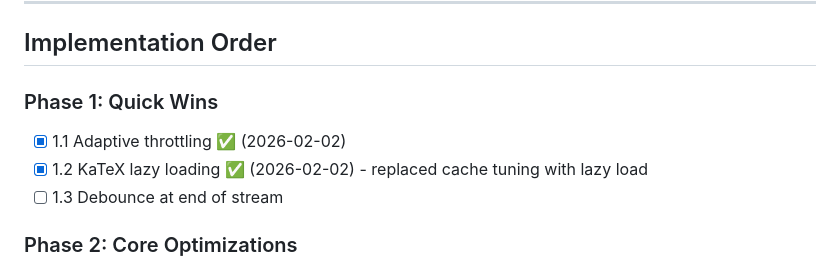
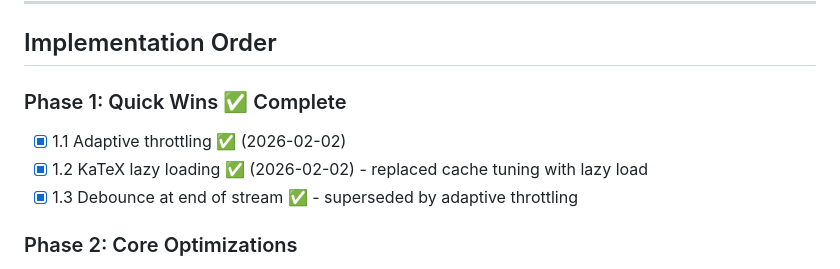
Before and after one commit to jveres/lit-markdown-viewer, a Markdown page: PERFORMANCE.md, the part around the change. GitHub-like rendering.

Commit message:
docs: mark Phase 1 fully complete
1.3 (debounce at end) superseded by adaptive throttling

```diff
--- a/PERFORMANCE.md
+++ b/PERFORMANCE.md
@@ -180,10 +180,10 @@ npm run bench:browser  # Morph baseline
 
 ## Implementation Order
 
-### Phase 1: Quick Wins
+### Phase 1: Quick Wins ✅ Complete
 - [x] 1.1 Adaptive throttling ✅ (2026-02-02)
 - [x] 1.2 KaTeX lazy loading ✅ (2026-02-02) - replaced cache tuning with lazy load
-- [ ] 1.3 Debounce at end of stream
+- [x] 1.3 Debounce at end of stream ✅ - superseded by adaptive throttling
 
 ### Phase 2: Core Optimizations
 - [ ] 2.1 Incremental parsing
```
